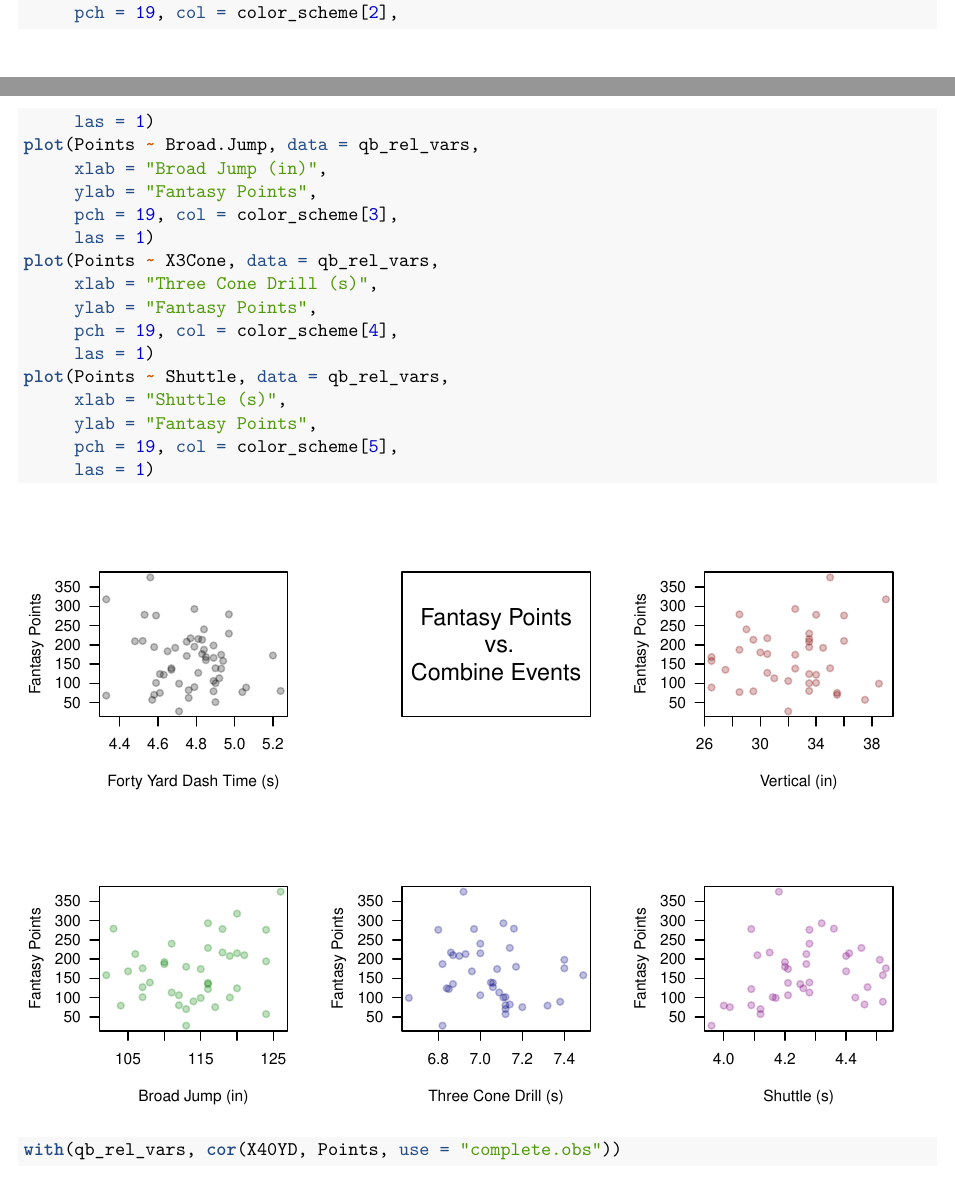
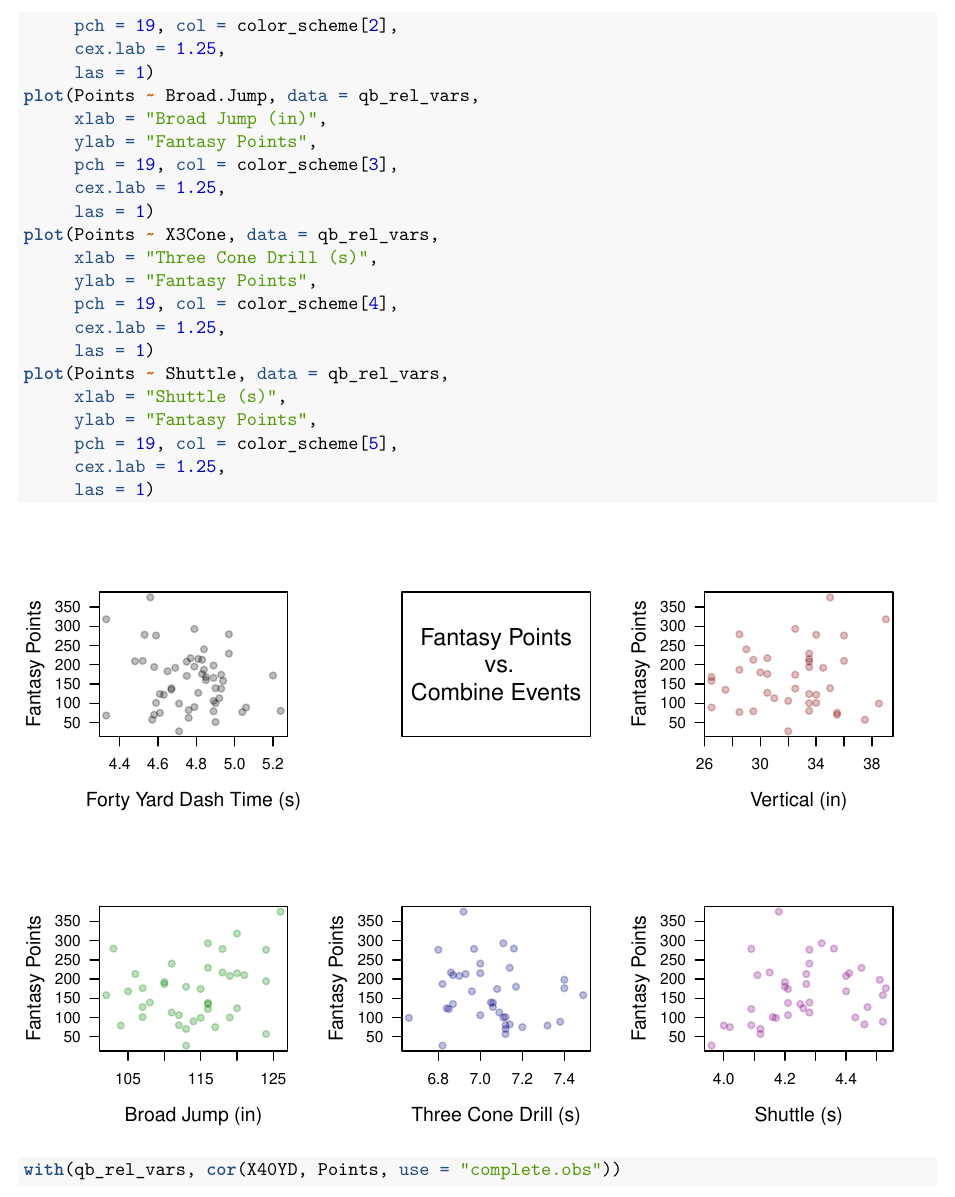
Before and after one commit to ethan-allavarpu/rookies-and-combine, an R Markdown document (NFL_Combine_Fantasy_Football.Rmd): two parts of pages 6 and 7 of 27 before the commit and part of page 7 of 27 after it, the two joined at a grey line, cut so that both start at the same text. Rendered offline with R 4.5, knitr and Pandoc, then LaTeX, with nearby package versions; some code elsewhere in the file could not run offline.

Commit message:
Updated images

```diff
--- a/NFL_Combine_Fantasy_Football.Rmd
+++ b/NFL_Combine_Fantasy_Football.Rmd
@@ -266,21 +267,25 @@ plot(Points ~ Vertical, data = qb_rel_vars,
      xlab = "Vertical (in)",
      ylab = "Fantasy Points",
      pch = 19, col = color_scheme[2],
+     cex.lab = 1.25,
      las = 1)
 plot(Points ~ Broad.Jump, data = qb_rel_vars,
      xlab = "Broad Jump (in)",
      ylab = "Fantasy Points",
      pch = 19, col = color_scheme[3],
+     cex.lab = 1.25,
      las = 1)
 plot(Points ~ X3Cone, data = qb_rel_vars,
      xlab = "Three Cone Drill (s)",
      ylab = "Fantasy Points",
      pch = 19, col = color_scheme[4],
+     cex.lab = 1.25,
      las = 1)
 plot(Points ~ Shuttle, data = qb_rel_vars,
      xlab = "Shuttle (s)",
      ylab = "Fantasy Points",
      pch = 19, col = color_scheme[5],
+     cex.lab = 1.25,
      las = 1)
 
 with(qb_rel_vars, cor(X40YD, Points, use = "complete.obs"))
```
Also changed, not shown: NFL_Combine_Fantasy_Football.pdf, combineevents.jpg (added), NFL_Combine_Fantasy_Football.Rmd (1 more changed lines).
